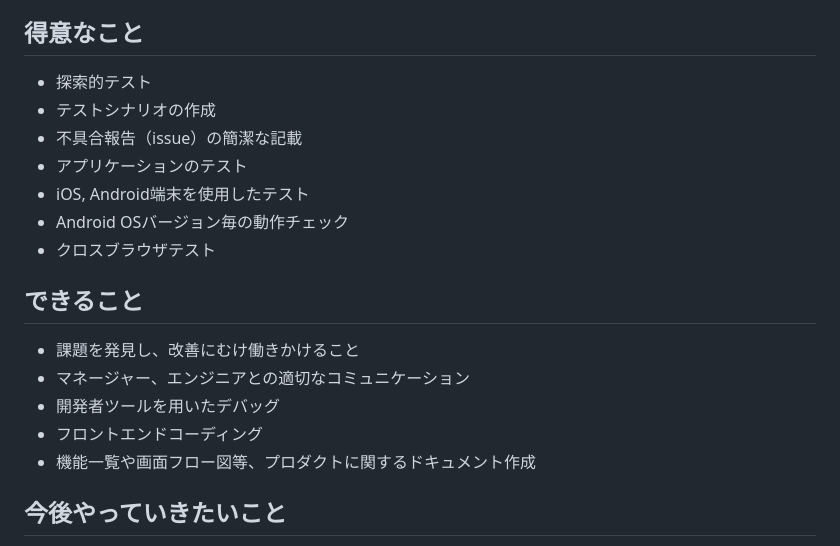
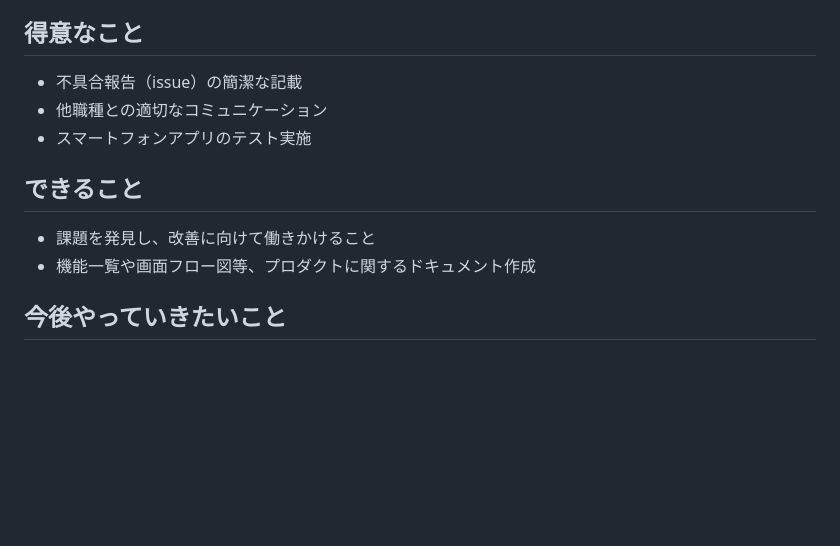
Before and after one commit to fuka161cm/fuka161cm.github.io, a Markdown page: docs/resume.md, the part around the change. Rendered like a GitHub page; blank space fills up the shorter version.

Commit message:
得意なこと、できることの修正

```diff
--- a/docs/resume.md
+++ b/docs/resume.md
@@ -111,20 +111,13 @@
 
 ## 得意なこと
 
-- 探索的テスト
-- テストシナリオの作成
 - 不具合報告（issue）の簡潔な記載
-- アプリケーションのテスト
-- iOS, Android端末を使用したテスト
-- Android OSバージョン毎の動作チェック
-- クロスブラウザテスト
+- 他職種との適切なコミュニケーション
+- スマートフォンアプリのテスト実施
 
 ## できること
 
-- 課題を発見し、改善にむけ働きかけること
-- マネージャー、エンジニアとの適切なコミュニケーション
-- 開発者ツールを用いたデバッグ
-- フロントエンドコーディング
+- 課題を発見し、改善に向けて働きかけること
 - 機能一覧や画面フロー図等、プロダクトに関するドキュメント作成
 
 ## 今後やっていきたいこと
```
